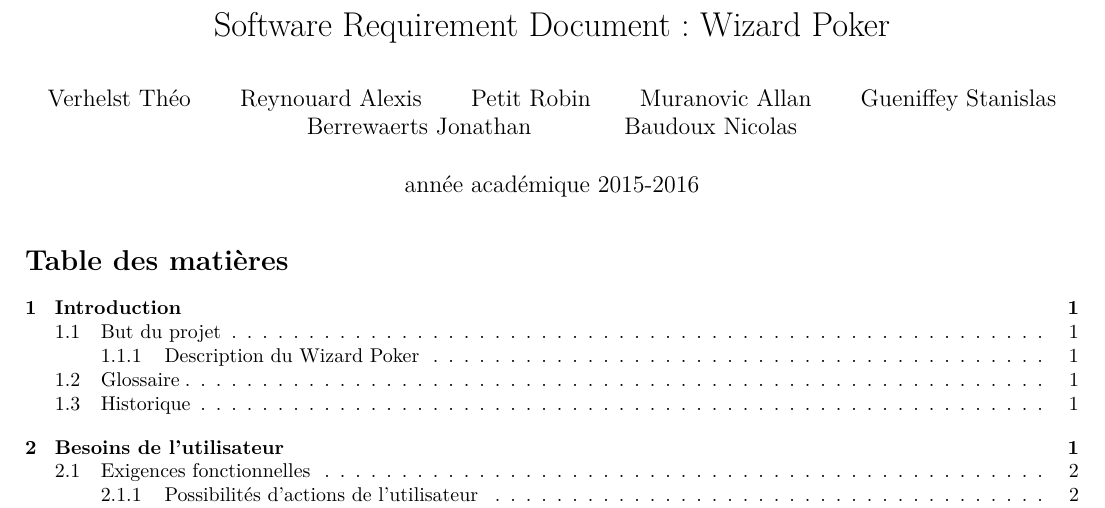
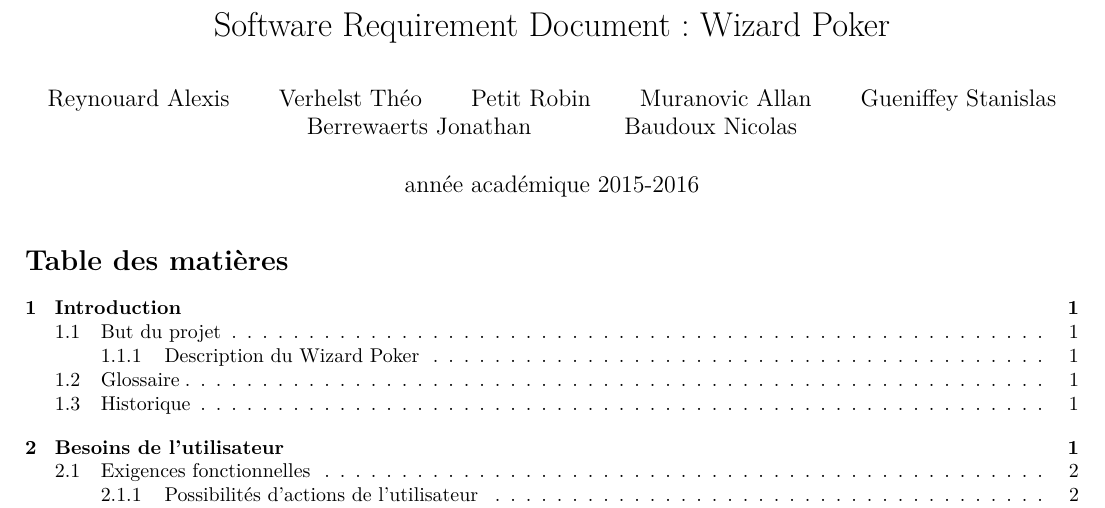
Before and after one commit to RobinPetit/WP, a LaTeX document (SRD/srd.tex): part of page 1 of 5, cut so that both start at the same text. Compiled offline with pdfLaTeX.

Commit message:
I don't like to be first

```diff
--- a/SRD/srd.tex
+++ b/SRD/srd.tex
@@ -14,7 +14,7 @@
 \graphicspath{{"Diagrammes UML/"}}
 
 \title{Software Requirement Document : Wizard Poker}
-\author{Verhelst Théo \and Reynouard Alexis \and Petit Robin \and Muranovic Allan \and Gueniffey Stanislas \and Berrewaerts Jonathan \and Baudoux Nicolas}
+\author{Reynouard Alexis \and Verhelst Théo \and Petit Robin \and Muranovic Allan \and Gueniffey Stanislas \and Berrewaerts Jonathan \and Baudoux Nicolas}
 \date{année académique 2015-2016}
 
 \newglossary[glg]{glossary}{slm}{sbl}{Glossaire}
```
